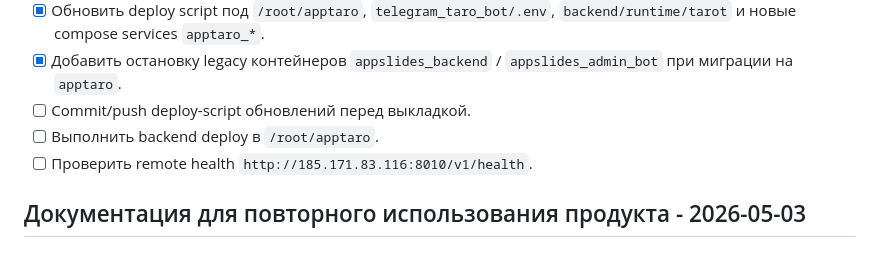
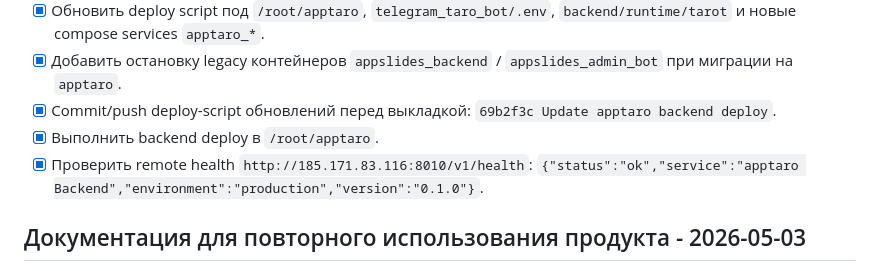
Before and after one commit to NNFall/apptaro, a Markdown page: APPSLIDES_PLAN.md, the part around the change. Rendered like a GitHub page.

Commit message:
Document apptaro backend deploy

```diff
--- a/APPSLIDES_PLAN.md
+++ b/APPSLIDES_PLAN.md
@@ -38,9 +38,9 @@
 - [x] Получен серверный пароль от владельца проекта для текущего deploy-сеанса.
 - [x] Обновить deploy script под `/root/apptaro`, `telegram_taro_bot/.env`, `backend/runtime/tarot` и новые compose services `apptaro_*`.
 - [x] Добавить остановку legacy контейнеров `appslides_backend` / `appslides_admin_bot` при миграции на `apptaro`.
-- [ ] Commit/push deploy-script обновлений перед выкладкой.
-- [ ] Выполнить backend deploy в `/root/apptaro`.
-- [ ] Проверить remote health `http://185.171.83.116:8010/v1/health`.
+- [x] Commit/push deploy-script обновлений перед выкладкой: `69b2f3c Update apptaro backend deploy`.
+- [x] Выполнить backend deploy в `/root/apptaro`.
+- [x] Проверить remote health `http://185.171.83.116:8010/v1/health`: `{"status":"ok","service":"apptaro Backend","environment":"production","version":"0.1.0"}`.
 
 ## Документация для повторного использования продукта - 2026-05-03
 
```
